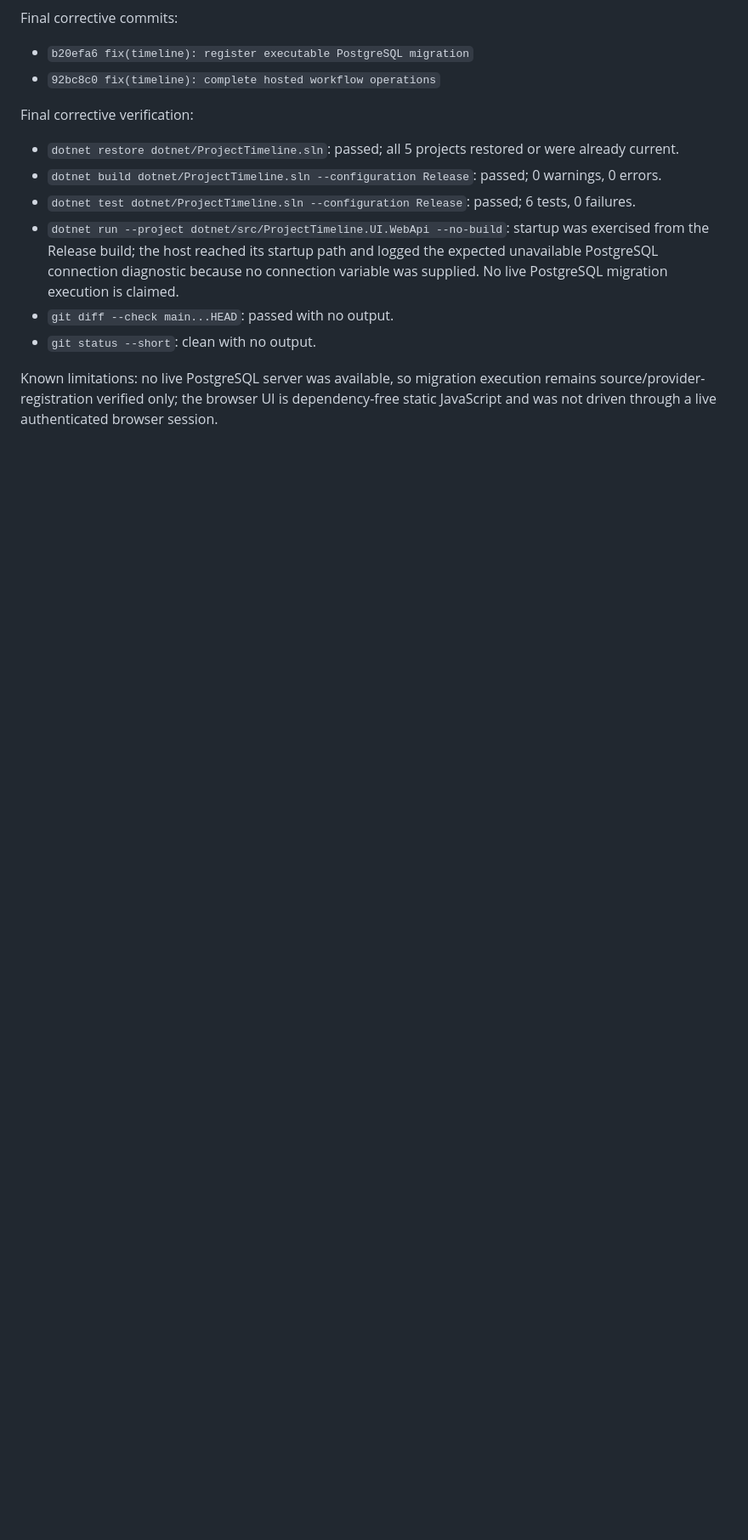
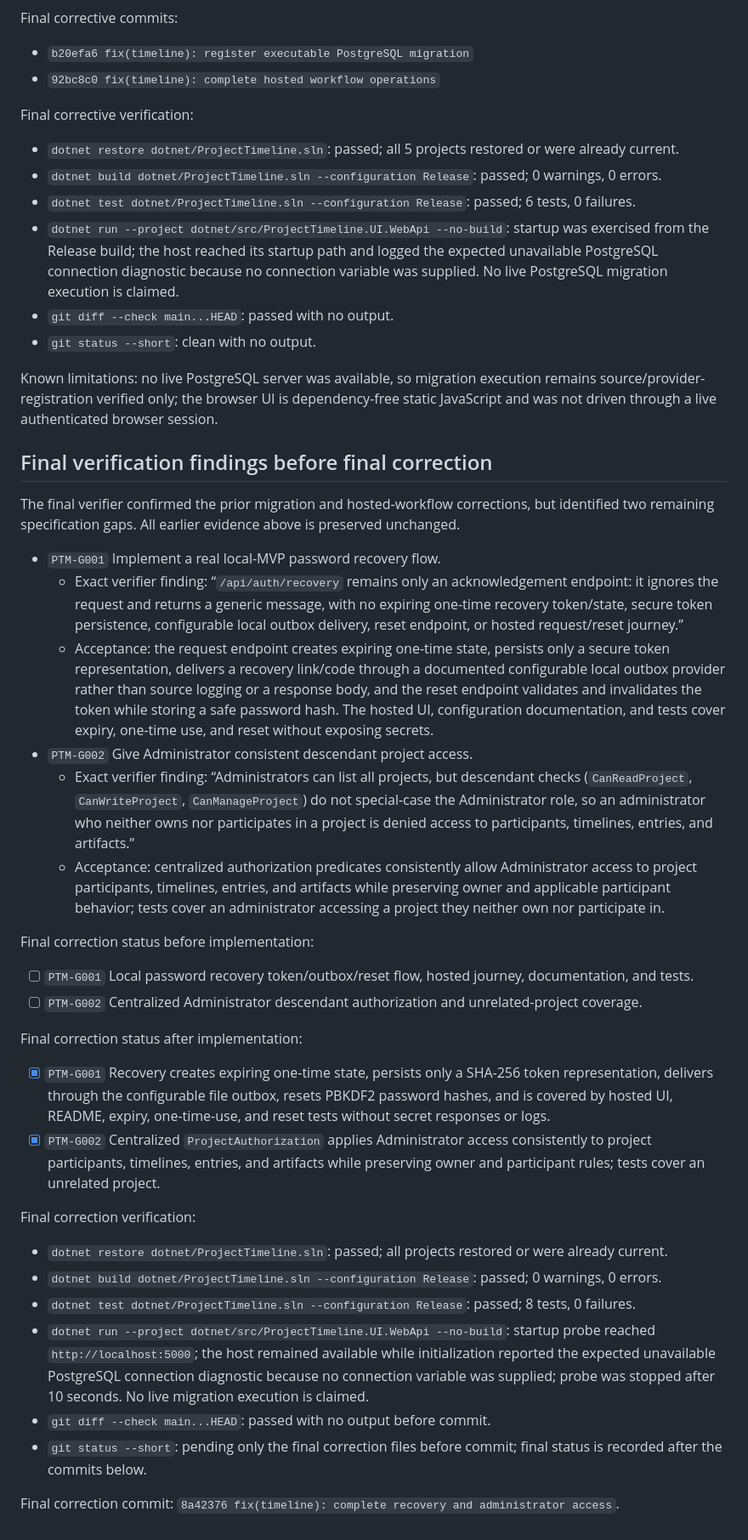
Before and after one commit to xaarrie/aishippinglabs-project-xabiarrieta, a Markdown page: odd/tasks/project-timeline-mvp.md, the part around the change. Shown at 85% size. Drawn GitHub-style; blank space fills up the shorter version.

Commit message:
docs(timeline): record final correction evidence

```diff
--- a/odd/tasks/project-timeline-mvp.md
+++ b/odd/tasks/project-timeline-mvp.md
@@ -162,3 +162,35 @@ Final corrective verification:
 - `git status --short`: clean with no output.
 
 Known limitations: no live PostgreSQL server was available, so migration execution remains source/provider-registration verified only; the browser UI is dependency-free static JavaScript and was not driven through a live authenticated browser session.
+
+## Final verification findings before final correction
+
+The final verifier confirmed the prior migration and hosted-workflow corrections, but identified two remaining specification gaps. All earlier evidence above is preserved unchanged.
+
+- `PTM-G001` Implement a real local-MVP password recovery flow.
+  - Exact verifier finding: “`/api/auth/recovery` remains only an acknowledgement endpoint: it ignores the request and returns a generic message, with no expiring one-time recovery token/state, secure token persistence, configurable local outbox delivery, reset endpoint, or hosted request/reset journey.”
+  - Acceptance: the request endpoint creates expiring one-time state, persists only a secure token representation, delivers a recovery link/code through a documented configurable local outbox provider rather than source logging or a response body, and the reset endpoint validates and invalidates the token while storing a safe password hash. The hosted UI, configuration documentation, and tests cover expiry, one-time use, and reset without exposing secrets.
+- `PTM-G002` Give Administrator consistent descendant project access.
+  - Exact verifier finding: “Administrators can list all projects, but descendant checks (`CanReadProject`, `CanWriteProject`, `CanManageProject`) do not special-case the Administrator role, so an administrator who neither owns nor participates in a project is denied access to participants, timelines, entries, and artifacts.”
+  - Acceptance: centralized authorization predicates consistently allow Administrator access to project participants, timelines, entries, and artifacts while preserving owner and applicable participant behavior; tests cover an administrator accessing a project they neither own nor participate in.
+
+Final correction status before implementation:
+
+- [ ] `PTM-G001` Local password recovery token/outbox/reset flow, hosted journey, documentation, and tests.
+- [ ] `PTM-G002` Centralized Administrator descendant authorization and unrelated-project coverage.
+
+Final correction status after implementation:
+
+- [x] `PTM-G001` Recovery creates expiring one-time state, persists only a SHA-256 token representation, delivers through the configurable file outbox, resets PBKDF2 password hashes, and is covered by hosted UI, README, expiry, one-time-use, and reset tests without secret responses or logs.
+- [x] `PTM-G002` Centralized `ProjectAuthorization` applies Administrator access consistently to project participants, timelines, entries, and artifacts while preserving owner and participant rules; tests cover an unrelated project.
+
+Final correction verification:
+
+- `dotnet restore dotnet/ProjectTimeline.sln`: passed; all projects restored or were already current.
+- `dotnet build dotnet/ProjectTimeline.sln --configuration Release`: passed; 0 warnings, 0 errors.
+- `dotnet test dotnet/ProjectTimeline.sln --configuration Release`: passed; 8 tests, 0 failures.
+- `dotnet run --project dotnet/src/ProjectTimeline.UI.WebApi --no-build`: startup probe reached `http://localhost:5000`; the host remained available while initialization reported the expected unavailable PostgreSQL connection diagnostic because no connection variable was supplied; probe was stopped after 10 seconds. No live migration execution is claimed.
+- `git diff --check main...HEAD`: passed with no output before commit.
+- `git status --short`: pending only the final correction files before commit; final status is recorded after the commits below.
+
+Final correction commit: `8a42376 fix(timeline): complete recovery and administrator access`.
```
